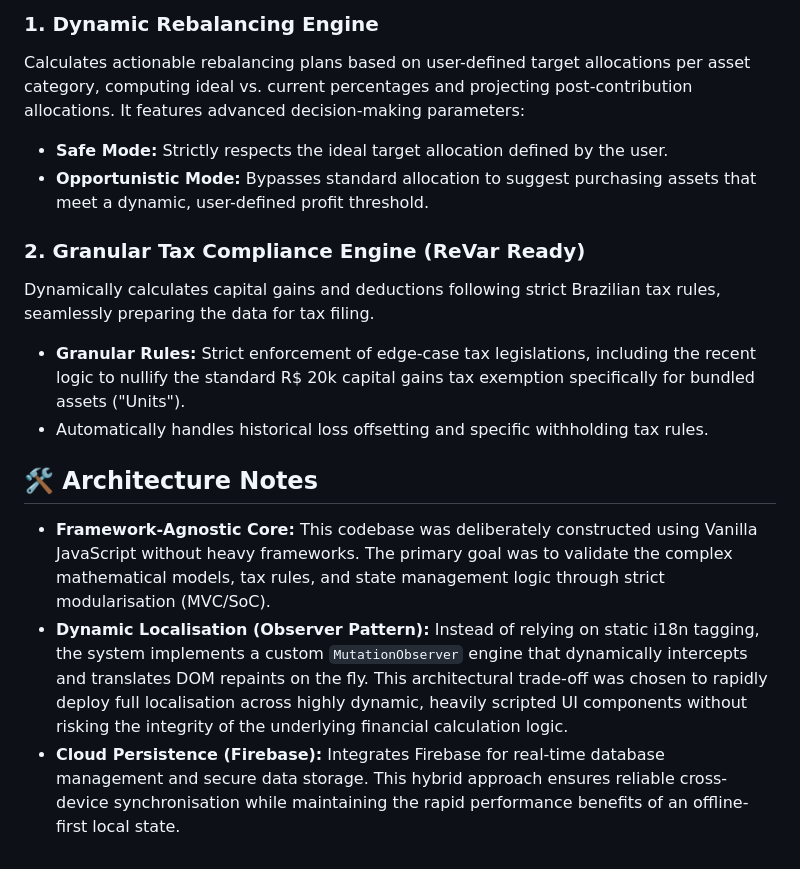
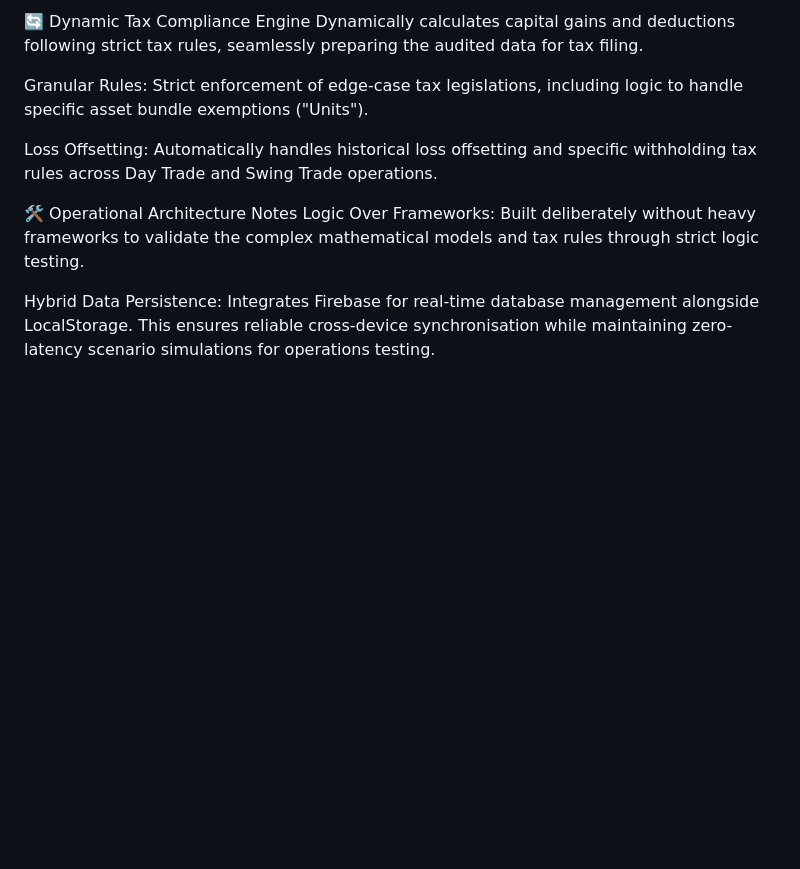
Before and after one commit to gustmr/wealth-management-engine, a Markdown page: README.md, the part around one of its changes. GitHub-like rendering; blank space fills up the shorter version.

```diff
--- a/README.md
+++ b/README.md
@@ -38,15 +34,12 @@ Initially engineered to solve the operational complexities of tracking multi-bro
 
-### 1. Dynamic Rebalancing Engine
-Calculates actionable rebalancing plans based on user-defined target allocations per asset category, computing ideal vs. current percentages and projecting post-contribution allocations. It features advanced decision-making parameters:
-* **Safe Mode:** Strictly respects the ideal target allocation defined by the user.
-* **Opportunistic Mode:** Bypasses standard allocation to suggest purchasing assets that meet a dynamic, user-defined profit threshold.
+🔄 Dynamic Tax Compliance Engine
+Dynamically calculates capital gains and deductions following strict tax rules, seamlessly preparing the audited data for tax filing.
 
-### 2. Granular Tax Compliance Engine (ReVar Ready)
-Dynamically calculates capital gains and deductions following strict Brazilian tax rules, seamlessly preparing the data for tax filing.
-* **Granular Rules:** Strict enforcement of edge-case tax legislations, including the recent logic to nullify the standard R$ 20k capital gains tax exemption specifically for bundled assets ("Units").
-* Automatically handles historical loss offsetting and specific withholding tax rules.
+Granular Rules: Strict enforcement of edge-case tax legislations, including logic to handle specific asset bundle exemptions ("Units").
 
-## 🛠️ Architecture Notes
-* **Framework-Agnostic Core:** This codebase was deliberately constructed using Vanilla JavaScript without heavy frameworks. The primary goal was to validate the complex mathematical models, tax rules, and state management logic through strict modularisation (MVC/SoC).
-* **Dynamic Localisation (Observer Pattern):** Instead of relying on static i18n tagging, the system implements a custom `MutationObserver` engine that dynamically intercepts and translates DOM repaints on the fly. This architectural trade-off was chosen to rapidly deploy full localisation across highly dynamic, heavily scripted UI components without risking the integrity of the underlying financial calculation logic.
-* **Cloud Persistence (Firebase):** Integrates Firebase for real-time database management and secure data storage. This hybrid approach ensures reliable cross-device synchronisation while maintaining the rapid performance benefits of an offline-first local state.
+Loss Offsetting: Automatically handles historical loss offsetting and specific withholding tax rules across Day Trade and Swing Trade operations.
+
+🛠️ Operational Architecture Notes
+Logic Over Frameworks: Built deliberately without heavy frameworks to validate the complex mathematical models and tax rules through strict logic testing.
+
+Hybrid Data Persistence: Integrates Firebase for real-time database management alongside LocalStorage. This ensures reliable cross-device synchronisation while maintaining zero-latency scenario simulations for operations testing.
```
Also changed, not shown: other parts of README.md (+20 -24 lines).
